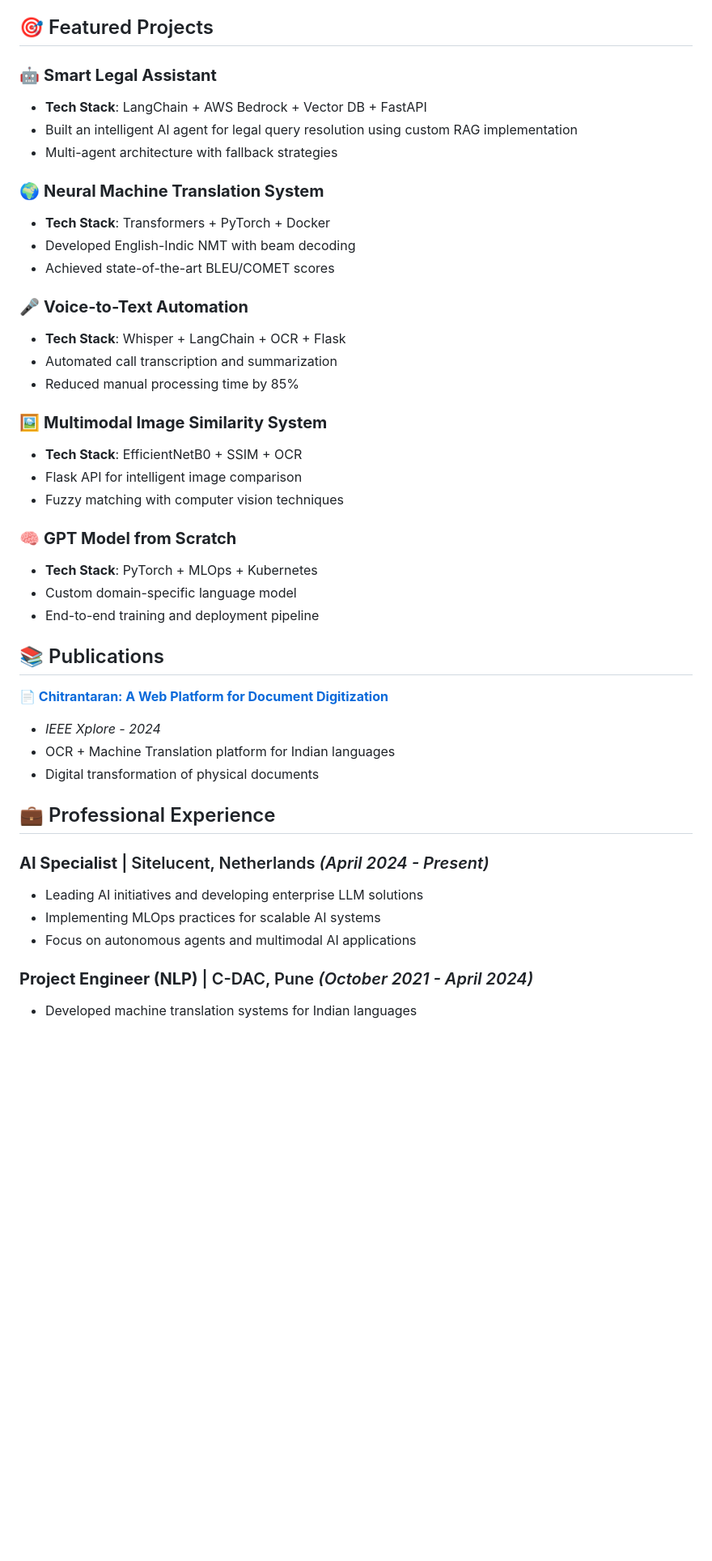
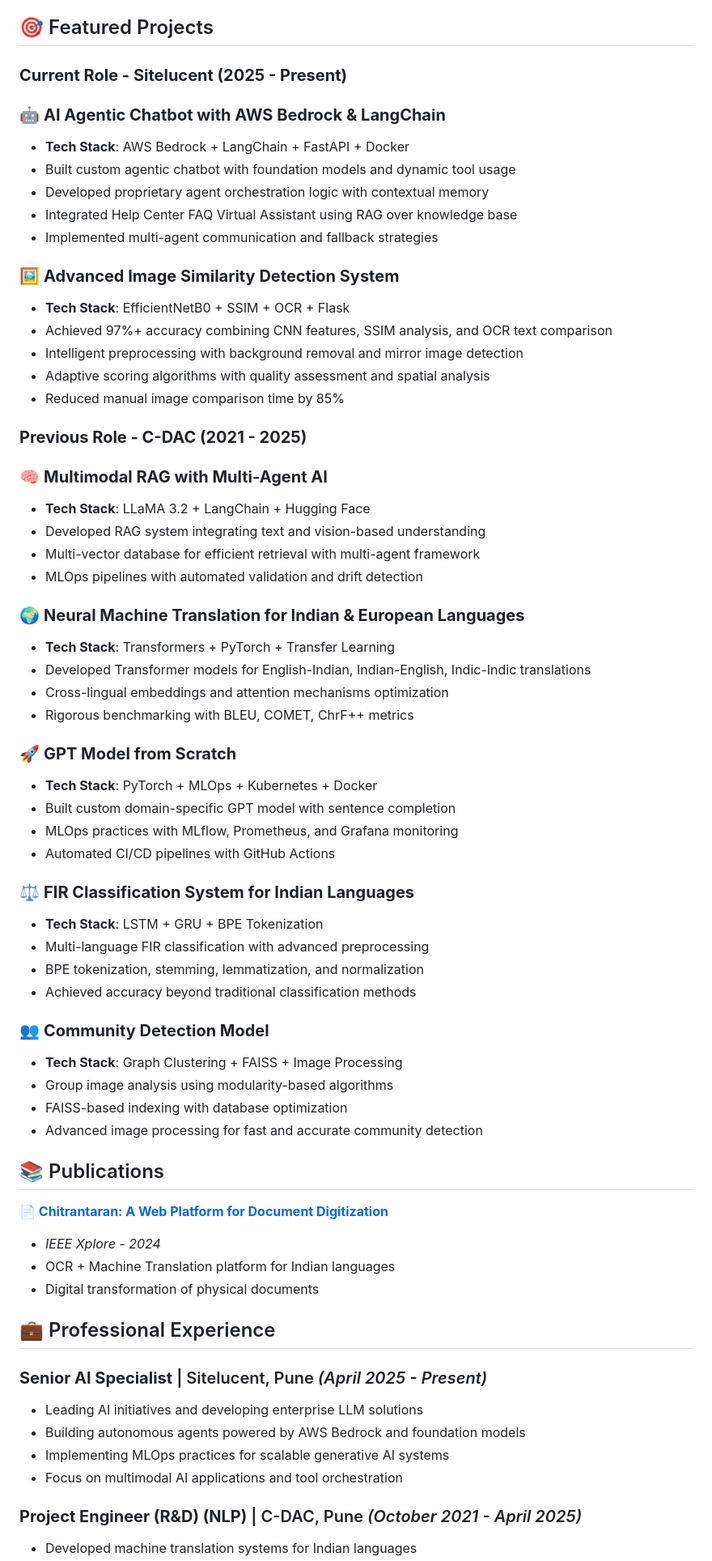
Before and after one commit to Yogesh-Shishodia/YogeshShishodia.github.io, a Markdown page: README.md, the part around the change printed below. Shown: that part at 81% size. Rendered like a GitHub page; blank space fills up the shorter version.

```diff
--- a/README.md
+++ b/README.md
@@ -36,30 +36,53 @@ I'm a passionate **AI/ML Engineer** from India, currently working as an **AI Spe
 
 ## 🎯 Featured Projects
 
-### 🤖 **Smart Legal Assistant**
-- **Tech Stack**: LangChain + AWS Bedrock + Vector DB + FastAPI
-- Built an intelligent AI agent for legal query resolution using custom RAG implementation
-- Multi-agent architecture with fallback strategies
+### **Current Role - Sitelucent (2025 - Present)**
 
-### 🌍 **Neural Machine Translation System**
-- **Tech Stack**: Transformers + PyTorch + Docker
-- Developed English-Indic NMT with beam decoding
-- Achieved state-of-the-art BLEU/COMET scores
+### 🤖 **AI Agentic Chatbot with AWS Bedrock & LangChain**
+- **Tech Stack**: AWS Bedrock + LangChain + FastAPI + Docker
+- Built custom agentic chatbot with foundation models and dynamic tool usage
+- Developed proprietary agent orchestration logic with contextual memory
+- Integrated Help Center FAQ Virtual Assistant using RAG over knowledge base
+- Implemented multi-agent communication and fallback strategies
 
-### 🎤 **Voice-to-Text Automation**
-- **Tech Stack**: Whisper + LangChain + OCR + Flask
-- Automated call transcription and summarization
-- Reduced manual processing time by 85%
+### 🖼️ **Advanced Image Similarity Detection System**
+- **Tech Stack**: EfficientNetB0 + SSIM + OCR + Flask
+- Achieved 97%+ accuracy combining CNN features, SSIM analysis, and OCR text comparison
+- Intelligent preprocessing with background removal and mirror image detection
+- Adaptive scoring algorithms with quality assessment and spatial analysis
+- Reduced manual image comparison time by 85%
 
-### 🖼️ **Multimodal Image Similarity System**
-- **Tech Stack**: EfficientNetB0 + SSIM + OCR
-- Flask API for intelligent image comparison
-- Fuzzy matching with computer vision techniques
+### **Previous Role - C-DAC (2021 - 2025)**
 
-### 🧠 **GPT Model from Scratch**
-- **Tech Stack**: PyTorch + MLOps + Kubernetes
-- Custom domain-specific language model
-- End-to-end training and deployment pipeline
+### 🧠 **Multimodal RAG with Multi-Agent AI**
+- **Tech Stack**: LLaMA 3.2 + LangChain + Hugging Face
+- Developed RAG system integrating text and vision-based understanding
+- Multi-vector database for efficient retrieval with multi-agent framework
+- MLOps pipelines with automated validation and drift detection
+
+### 🌍 **Neural Machine Translation for Indian & European Languages**
+- **Tech Stack**: Transformers + PyTorch + Transfer Learning
+- Developed Transformer models for English-Indian, Indian-English, Indic-Indic translations
+- Cross-lingual embeddings and attention mechanisms optimization
+- Rigorous benchmarking with BLEU, COMET, ChrF++ metrics
+
+### 🚀 **GPT Model from Scratch**
+- **Tech Stack**: PyTorch + MLOps + Kubernetes + Docker
+- Built custom domain-specific GPT model with sentence completion
+- MLOps practices with MLflow, Prometheus, and Grafana monitoring
+- Automated CI/CD pipelines with GitHub Actions
+
+### ⚖️ **FIR Classification System for Indian Languages**
+- **Tech Stack**: LSTM + GRU + BPE Tokenization
+- Multi-language FIR classification with advanced preprocessing
+- BPE tokenization, stemming, lemmatization, and normalization
+- Achieved accuracy beyond traditional classification methods
+
+### 👥 **Community Detection Model**
+- **Tech Stack**: Graph Clustering + FAISS + Image Processing
+- Group image analysis using modularity-based algorithms
+- FAISS-based indexing with database optimization
+- Advanced image processing for fast and accurate community detection
 
 ## 📚 Publications
 
@@ -70,10 +93,11 @@ I'm a passionate **AI/ML Engineer** from India, currently working as an **AI Spe
 
 ## 💼 Professional Experience
 
-### **AI Specialist** | Sitelucent, Netherlands *(April 2024 - Present)*
+### **Senior AI Specialist** | Sitelucent, Pune *(April 2025 - Present)*
 - Leading AI initiatives and developing enterprise LLM solutions
-- Implementing MLOps practices for scalable AI systems
-- Focus on autonomous agents and multimodal AI applications
+- Building autonomous agents powered by AWS Bedrock and foundation models
+- Implementing MLOps practices for scalable generative AI systems
+- Focus on multimodal AI applications and tool orchestration
 
-### **Project Engineer (NLP)** | C-DAC, Pune *(October 2021 - April 2024)*
+### **Project Engineer (R&D) (NLP)** | C-DAC, Pune *(October 2021 - April 2025)*
 - Developed machine translation systems for Indian languages
```
Also changed, not shown: other parts of README.md (+1 -2 lines).
